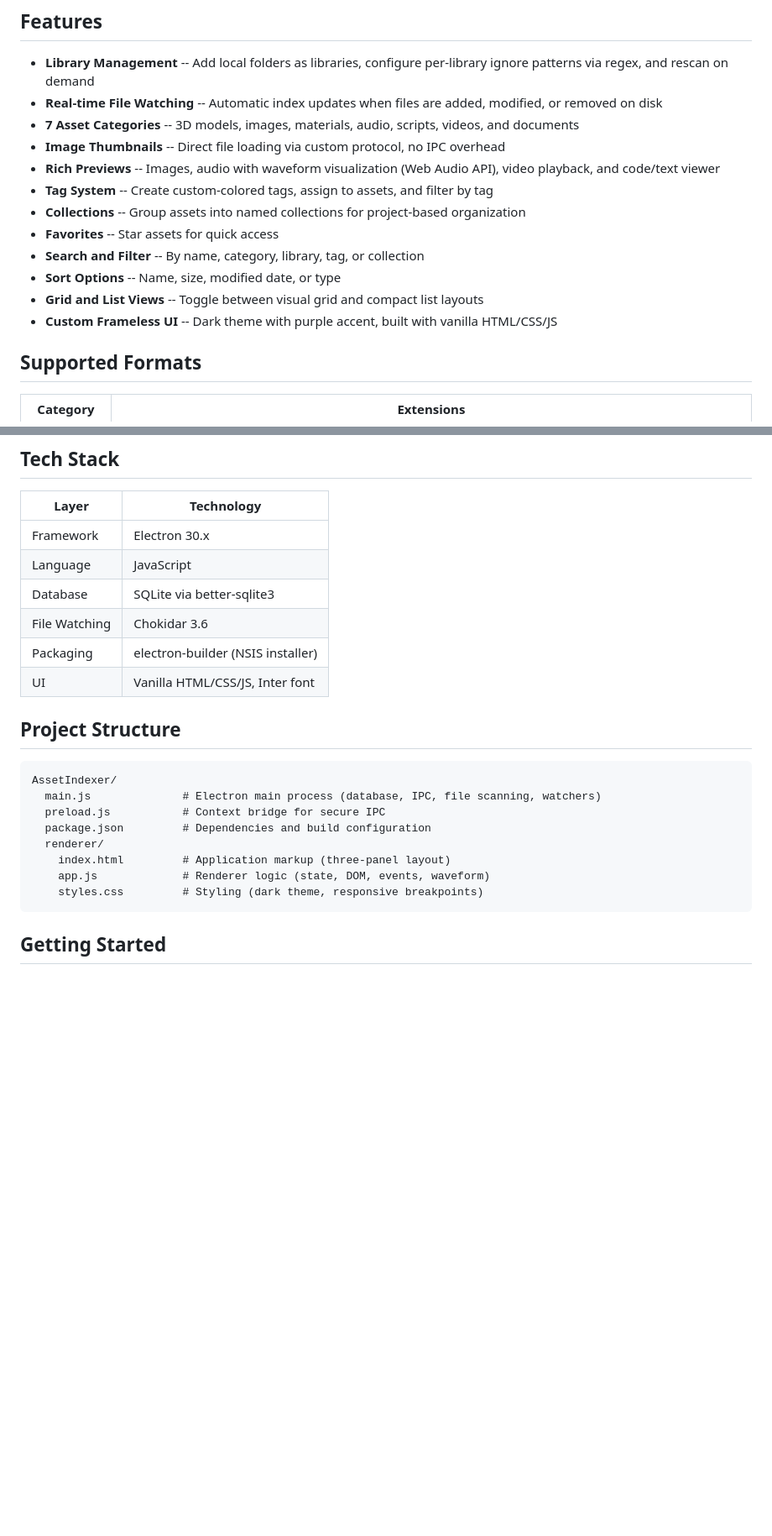
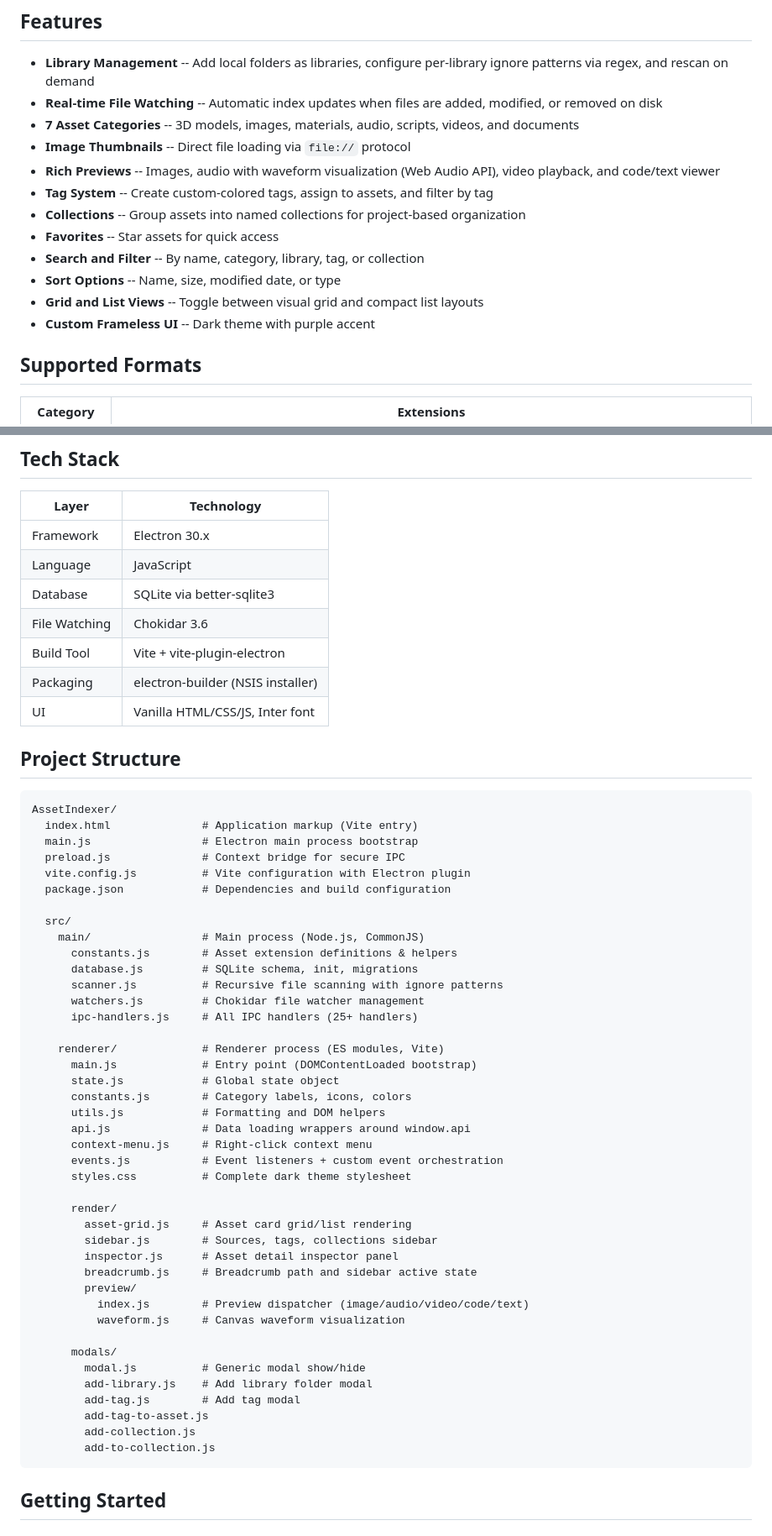
Before and after one commit to manuel-di-iorio/asset-indexer, a Markdown page: README.md, 2 parts joined by grey strips. Shown at 84% size. Drawn GitHub-style; blank space fills up the shorter version.

Commit message:
chore: update README

````diff
--- a/README.md
+++ b/README.md
@@ -9,7 +9,7 @@ Intelligent asset indexer for game developers. A desktop application to organize
 - **Library Management** -- Add local folders as libraries, configure per-library ignore patterns via regex, and rescan on demand
 - **Real-time File Watching** -- Automatic index updates when files are added, modified, or removed on disk
 - **7 Asset Categories** -- 3D models, images, materials, audio, scripts, videos, and documents
-- **Image Thumbnails** -- Direct file loading via custom protocol, no IPC overhead
+- **Image Thumbnails** -- Direct file loading via `file://` protocol
 - **Rich Previews** -- Images, audio with waveform visualization (Web Audio API), video playback, and code/text viewer
 - **Tag System** -- Create custom-colored tags, assign to assets, and filter by tag
 - **Collections** -- Group assets into named collections for project-based organization
@@ -17,7 +17,7 @@ Intelligent asset indexer for game developers. A desktop application to organize
 - **Search and Filter** -- By name, category, library, tag, or collection
 - **Sort Options** -- Name, size, modified date, or type
 - **Grid and List Views** -- Toggle between visual grid and compact list layouts
-- **Custom Frameless UI** -- Dark theme with purple accent, built with vanilla HTML/CSS/JS
+- **Custom Frameless UI** -- Dark theme with purple accent
 
 ## Supported Formats
 
@@ -39,6 +39,7 @@ Intelligent asset indexer for game developers. A desktop application to organize
 | Language | JavaScript |
 | Database | SQLite via better-sqlite3 |
 | File Watching | Chokidar 3.6 |
+| Build Tool | Vite + vite-plugin-electron |
 | Packaging | electron-builder (NSIS installer) |
 | UI | Vanilla HTML/CSS/JS, Inter font |
 
@@ -46,13 +47,46 @@ Intelligent asset indexer for game developers. A desktop application to organize
 
 ```
 AssetIndexer/
-  main.js              # Electron main process (database, IPC, file scanning, watchers)
-  preload.js           # Context bridge for secure IPC
-  package.json         # Dependencies and build configuration
-  renderer/
-    index.html         # Application markup (three-panel layout)
-    app.js             # Renderer logic (state, DOM, events, waveform)
-    styles.css         # Styling (dark theme, responsive breakpoints)
+  index.html              # Application markup (Vite entry)
+  main.js                 # Electron main process bootstrap
+  preload.js              # Context bridge for secure IPC
+  vite.config.js          # Vite configuration with Electron plugin
+  package.json            # Dependencies and build configuration
+
+  src/
+    main/                 # Main process (Node.js, CommonJS)
+      constants.js        # Asset extension definitions & helpers
+      database.js         # SQLite schema, init, migrations
+      scanner.js          # Recursive file scanning with ignore patterns
+      watchers.js         # Chokidar file watcher management
+      ipc-handlers.js     # All IPC handlers (25+ handlers)
+
+    renderer/             # Renderer process (ES modules, Vite)
+      main.js             # Entry point (DOMContentLoaded bootstrap)
+      state.js            # Global state object
+      constants.js        # Category labels, icons, colors
+      utils.js            # Formatting and DOM helpers
+      api.js              # Data loading wrappers around window.api
+      context-menu.js     # Right-click context menu
+      events.js           # Event listeners + custom event orchestration
+      styles.css          # Complete dark theme stylesheet
+
+      render/
+        asset-grid.js     # Asset card grid/list rendering
+        sidebar.js        # Sources, tags, collections sidebar
+        inspector.js      # Asset detail inspector panel
+        breadcrumb.js     # Breadcrumb path and sidebar active state
+        preview/
+          index.js        # Preview dispatcher (image/audio/video/code/text)
+          waveform.js     # Canvas waveform visualization
+
+      modals/
+        modal.js          # Generic modal show/hide
+        add-library.js    # Add library folder modal
+        add-tag.js        # Add tag modal
+        add-tag-to-asset.js
+        add-collection.js
+        add-to-collection.js
 ```
 
 ## Getting Started
````
Also changed, not shown: other parts of README.md (+6 -6 lines).
